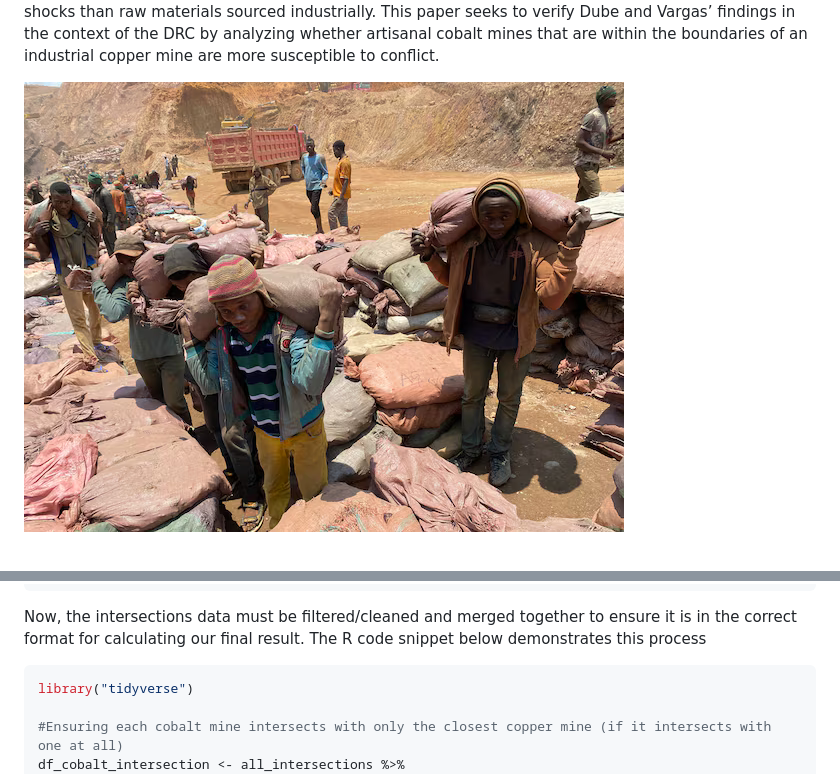
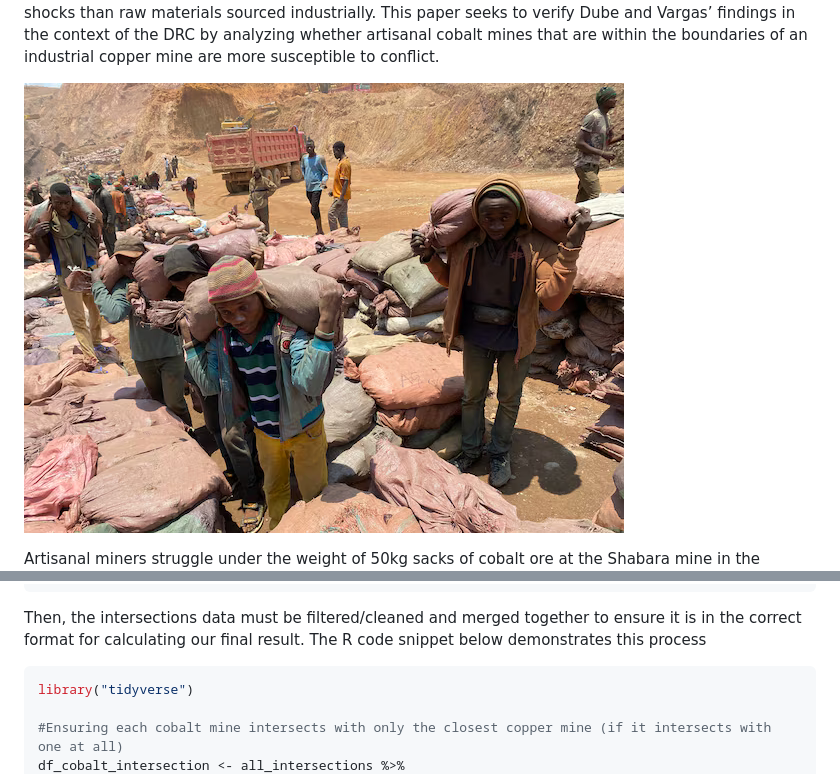
Before and after one commit to umdfiresa2024/research-cobalt-mining, a Markdown page: README.md, 2 parts joined by grey strips. Rendered like a GitHub page.

````diff
--- a/README.md
+++ b/README.md
@@ -33,5 +33,7 @@ Vargas’ findings in the context of the DRC by analyzing whether
 artisanal cobalt mines that are within the boundaries of an industrial
 copper mine are more susceptible to conflict.
 
-![Artisanal miners struggle under the weight of 50kg sacks of cobalt ore
+![](artisanal_mining.png)
+
+Artisanal miners struggle under the weight of 50kg sacks of cobalt ore
 at the Shabara mine in the Democratic Republic of Congo (Siddharth
@@ -211,9 +221,9 @@ for(i in 1:nrow(cobalt_areas)) {
 }
 ```
 
-Now, the intersections data must be filtered/cleaned and merged together
-to ensure it is in the correct format for calculating our final result.
-The R code snippet below demonstrates this process
+Then, the intersections data must be filtered/cleaned and merged
+together to ensure it is in the correct format for calculating our final
+result. The R code snippet below demonstrates this process
 
 ``` r
 library("tidyverse")
````
Also changed, not shown: other parts of README.md (+34 -24 lines), within_copper_mine.png, 3 other files.
